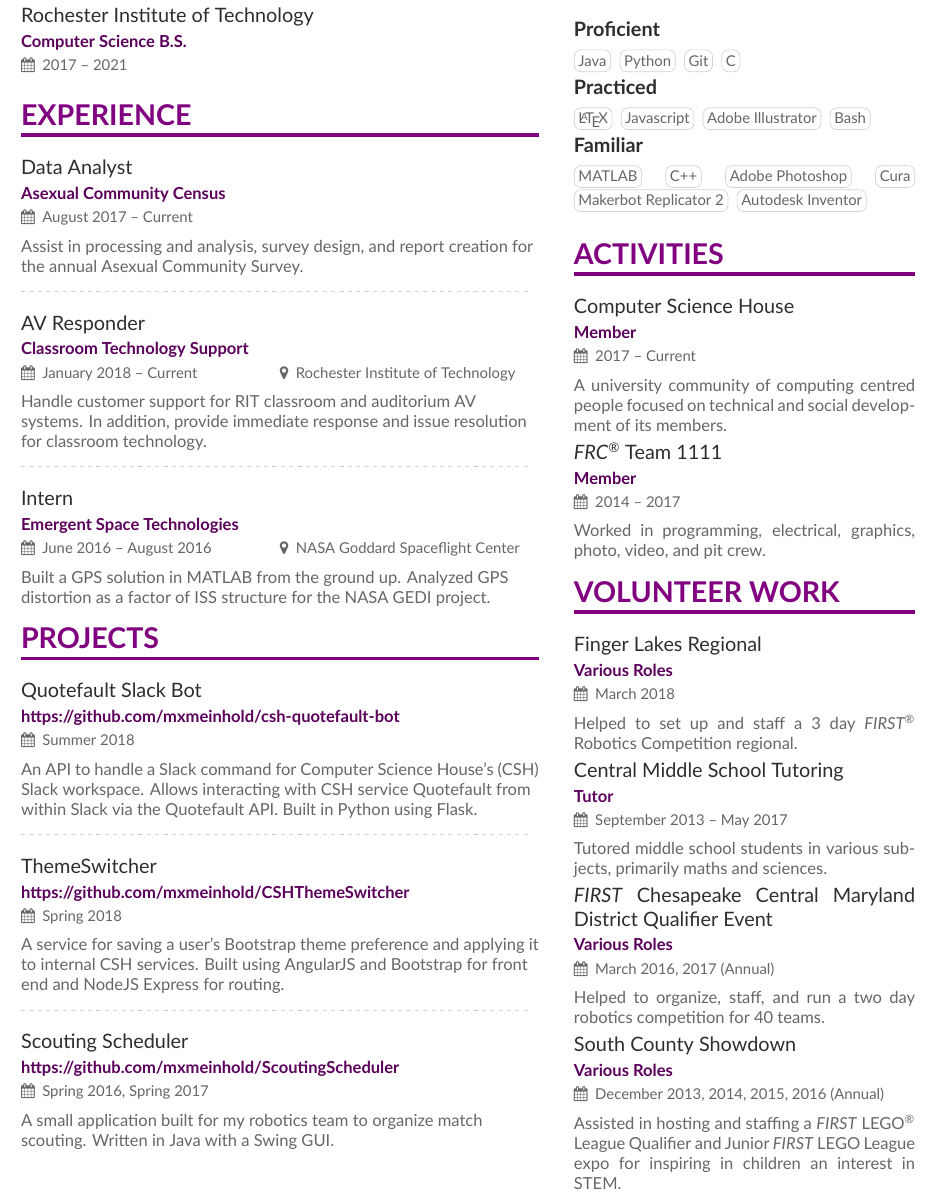
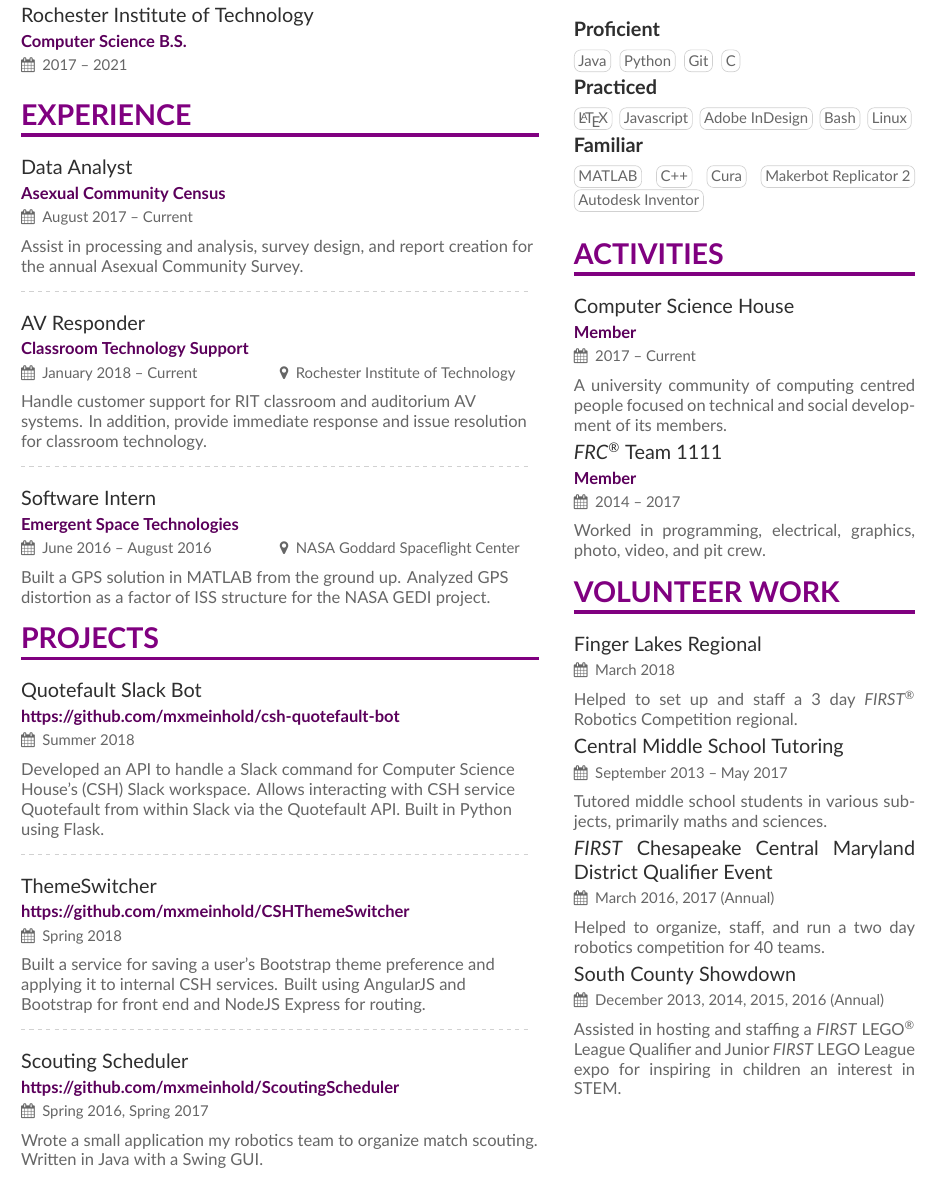
Before and after one commit to mxmeinhold/Resume, a LaTeX CV (resume.tex, which reads sidebar.tex): part of the page, cut so that both start at the same text. Compiled offline with XeLaTeX.

Commit message:
Pre fall career fair updates

```diff
--- a/resume.tex
+++ b/resume.tex
@@ -104,26 +104,26 @@
 
 \divider
 
-\cvevent{Intern}{Emergent Space Technologies}{June 2016 -- August 2016}{NASA Goddard Spaceflight Center}
+\cvevent{Software Intern}{Emergent Space Technologies}{June 2016 -- August 2016}{NASA Goddard Spaceflight Center}
 Built a GPS solution in MATLAB from the ground up. Analyzed GPS distortion as a factor of ISS structure for the NASA GEDI project.
 
 \cvsection{Projects}
 
 \cvevent{Quotefault Slack Bot}{https://github.com/mxmeinhold/csh-quotefault-bot}{Summer 2018}{}
-An API to handle a Slack command for Computer Science House's (CSH) Slack workspace.
+Developed an API to handle a Slack command for Computer Science House's (CSH) Slack workspace.
 Allows interacting with CSH service Quotefault from within Slack via the Quotefault API.
 Built in Python using Flask.
 
 \divider
 
 \cvevent{ThemeSwitcher}{https://github.com/mxmeinhold/CSHThemeSwitcher}{Spring 2018}{}
-A service for saving a user's Bootstrap theme preference and applying it to internal CSH services.
+Built a service for saving a user's Bootstrap theme preference and applying it to internal CSH services.
 Built using AngularJS and Bootstrap for front end and NodeJS Express for routing.
 
 \divider
 
 \cvevent{Scouting Scheduler}{https://github.com/mxmeinhold/ScoutingScheduler}{Spring 2016, Spring 2017}{}
-A small application built for my robotics team to organize match scouting.
+Wrote a small application my robotics team to organize match scouting.
 Written in Java with a Swing GUI.
 
 \clearpage
--- a/sidebar.tex
+++ b/sidebar.tex
@@ -8,13 +8,13 @@
 \cvsubsection{Practiced}
 \cvtag{\LaTeX}
 \cvtag{Javascript}
-\cvtag{Adobe Illustrator}
+\cvtag{Adobe InDesign}
 \cvtag{Bash}
+\cvtag{Linux}
 
 \cvsubsection{Familiar}
 \cvtag{MATLAB}
 \cvtag{C++}
-\cvtag{Adobe Photoshop}
 \cvtag{Cura}
 \cvtag{Makerbot Replicator 2}
 \cvtag{Autodesk Inventor}
@@ -31,14 +31,14 @@
 Worked in programming, electrical, graphics, photo, video, and pit crew.
 
 \cvsection{Volunteer Work}
-\cvevent{Finger Lakes Regional}{Various Roles}{March 2018}{}
+\cvevent{Finger Lakes Regional}{\vspace{-.5cm}}{March 2018}{}
 Helped to set up and staff a 3 day \textit{FIRST\textsuperscript{\textregistered}} Robotics Competition regional.
 
-\cvevent{Central Middle School Tutoring}{Tutor}{September 2013 -- May 2017}{}
+\cvevent{Central Middle School Tutoring}{\vspace{-.5cm}}{September 2013 -- May 2017}{}
 Tutored middle school students in various subjects, primarily maths and sciences.
 
-\cvevent{\textit{FIRST} Chesapeake Central Maryland District Qualifier Event}{Various Roles}{March 2016, 2017 (Annual)}{}
+\cvevent{\textit{FIRST} Chesapeake Central Maryland District Qualifier Event}{\vspace{-.5cm}}{March 2016, 2017 (Annual)}{}
 Helped to organize, staff, and run a two day robotics competition for 40 teams.
 
-\cvevent{South County Showdown}{Various Roles}{December 2013, 2014, 2015, 2016 (Annual)}{}
+\cvevent{South County Showdown}{\vspace{-.5cm}}{December 2013, 2014, 2015, 2016 (Annual)}{}
 Assisted in hosting and staffing a \textit{FIRST} LEGO\textsuperscript{\textregistered} League Qualifier and Junior \textit{FIRST} LEGO League expo for inspiring in children an interest in STEM.
```
Also changed, not shown: Resume.pdf.
